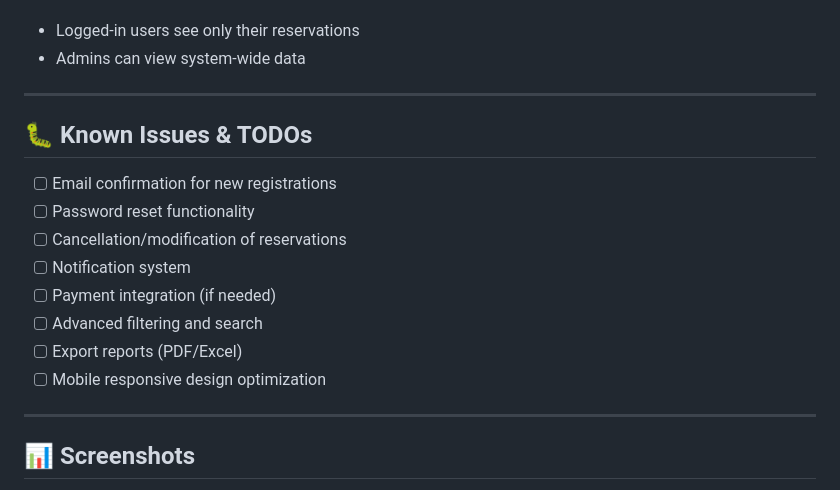
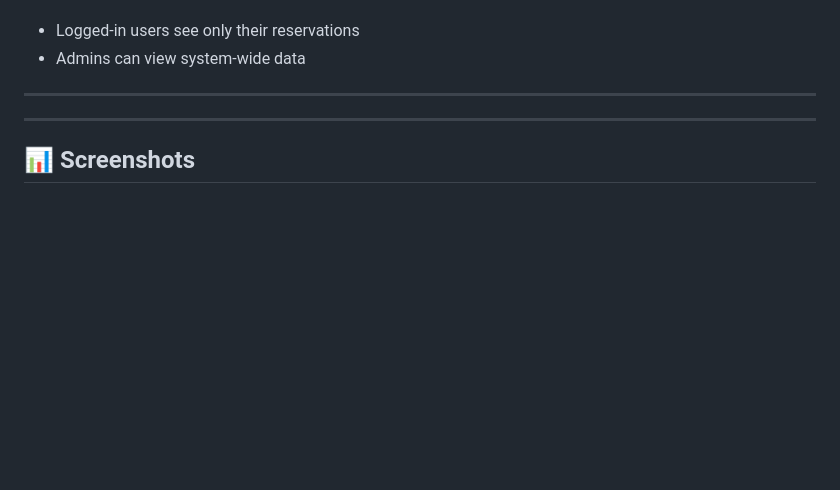
Before and after one commit to Mohking999/reservesite, a Markdown page: README.md, the part around the change. Drawn GitHub-style; blank space fills up the shorter version.

Commit message:
Remove Known Issues & TODOs section
Removed the 'Known Issues & TODOs' section from the README.

```diff
--- a/README.md
+++ b/README.md
@@ -254,16 +254,7 @@ Login as Admin → Access Dashboard → Manage Rooms/Users → View Statistics
 
 ---
 
-## 🐛 Known Issues & TODOs
 
-- [ ] Email confirmation for new registrations
-- [ ] Password reset functionality
-- [ ] Cancellation/modification of reservations
-- [ ] Notification system
-- [ ] Payment integration (if needed)
-- [ ] Advanced filtering and search
-- [ ] Export reports (PDF/Excel)
-- [ ] Mobile responsive design optimization
 
 ---
 
```
